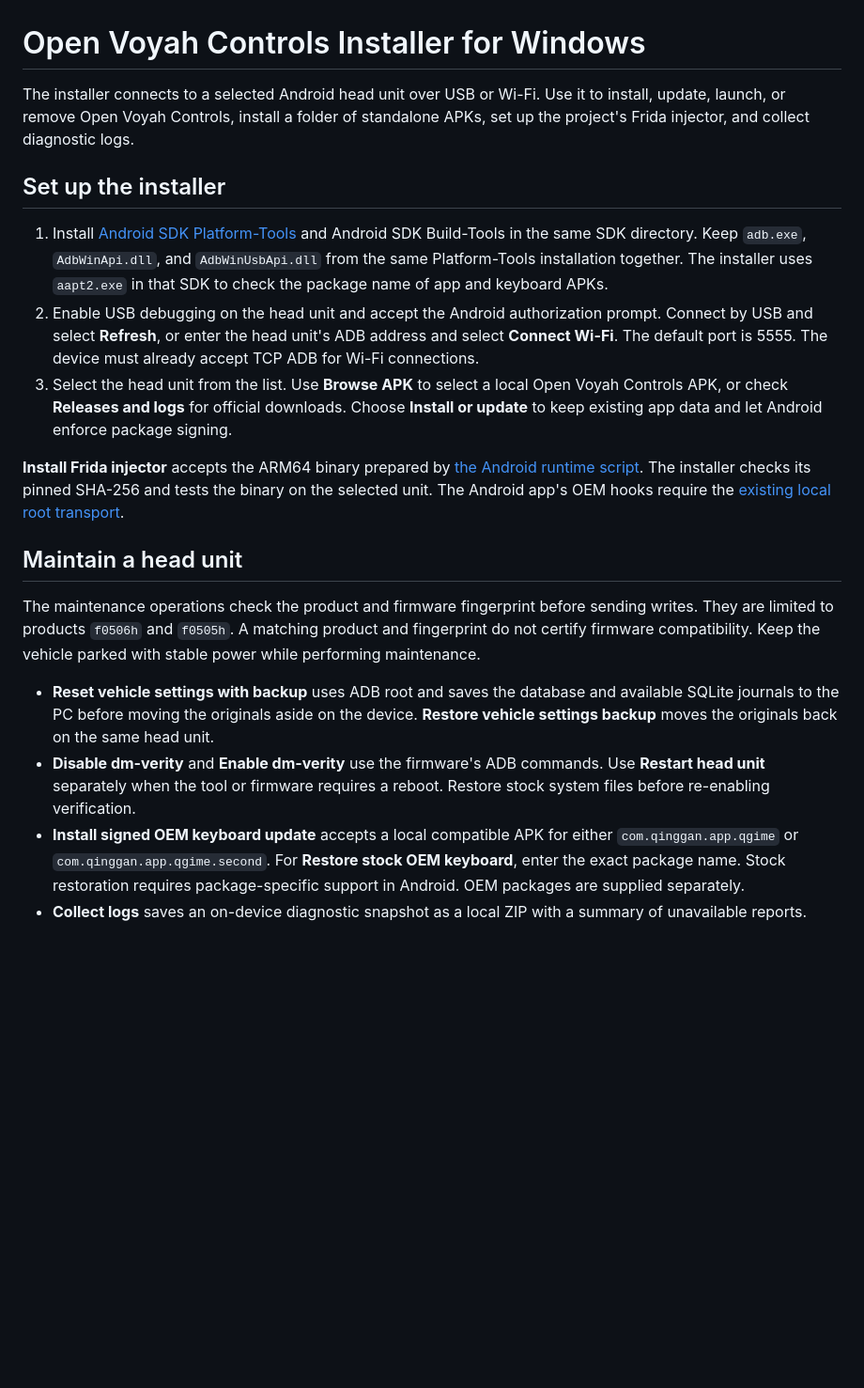
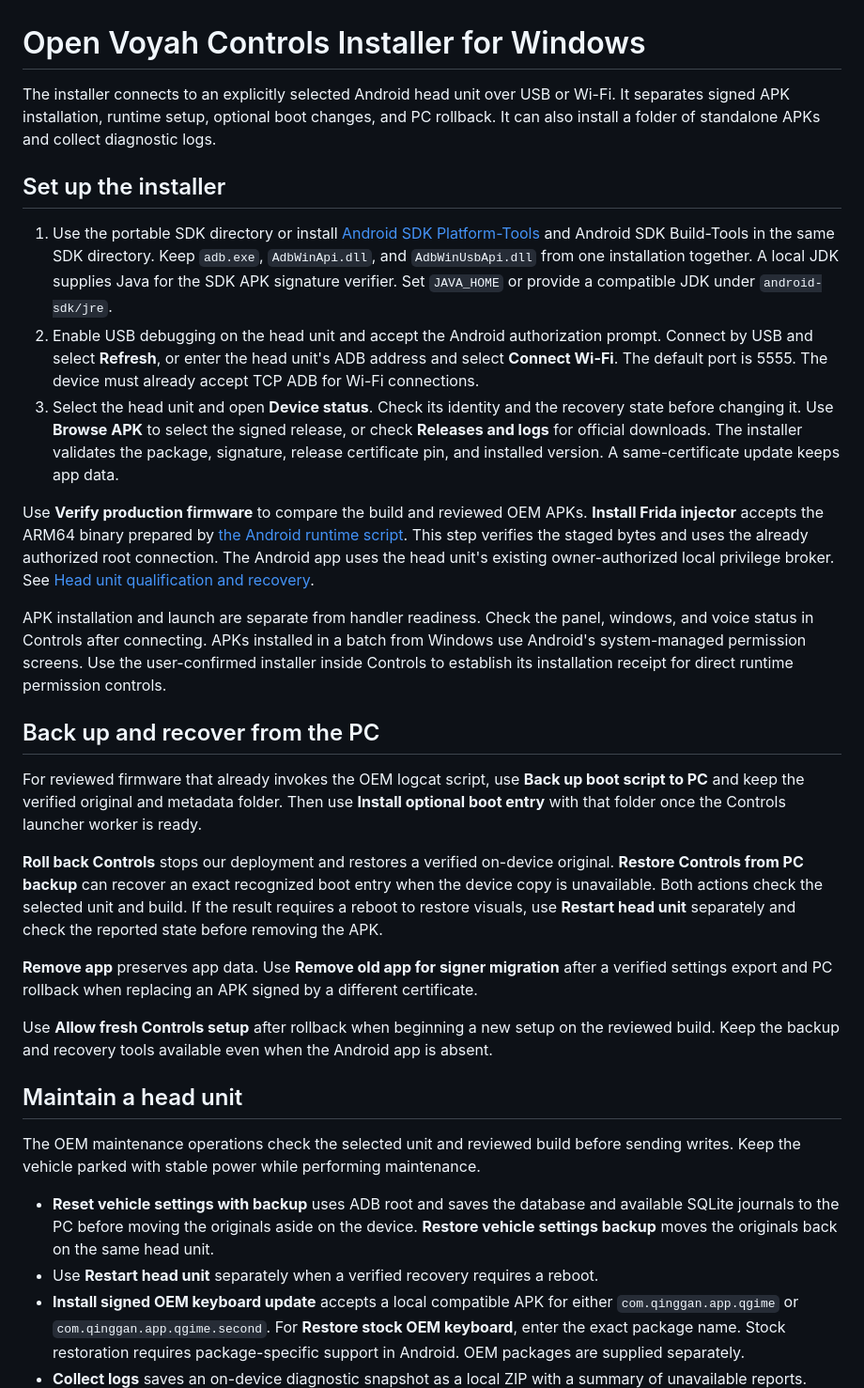
Before and after one commit to siarheisinelnikau/open-voyah-controls, a Markdown page: installer/README.md, the part around one of its changes. Shown at 94% size. Drawn GitHub-style; blank space fills up the shorter version.

Commit message:
Verify desktop deployments and recover head units from PC backups

```diff
--- a/installer/README.md
+++ b/installer/README.md
@@ -1,21 +1,33 @@
 # Open Voyah Controls Installer for Windows
 
-The installer connects to a selected Android head unit over USB or Wi-Fi. Use it to install, update, launch, or remove Open Voyah Controls, install a folder of standalone APKs, set up the project's Frida injector, and collect diagnostic logs.
+The installer connects to an explicitly selected Android head unit over USB or Wi-Fi. It separates signed APK installation, runtime setup, optional boot changes, and PC rollback. It can also install a folder of standalone APKs and collect diagnostic logs.
 
 ## Set up the installer
 
-1. Install [Android SDK Platform-Tools](https://developer.android.com/tools/releases/platform-tools) and Android SDK Build-Tools in the same SDK directory. Keep `adb.exe`, `AdbWinApi.dll`, and `AdbWinUsbApi.dll` from the same Platform-Tools installation together. The installer uses `aapt2.exe` in that SDK to check the package name of app and keyboard APKs.
+1. Use the portable SDK directory or install [Android SDK Platform-Tools](https://developer.android.com/tools/releases/platform-tools) and Android SDK Build-Tools in the same SDK directory. Keep `adb.exe`, `AdbWinApi.dll`, and `AdbWinUsbApi.dll` from one installation together. A local JDK supplies Java for the SDK APK signature verifier. Set `JAVA_HOME` or provide a compatible JDK under `android-sdk/jre`.
 2. Enable USB debugging on the head unit and accept the Android authorization prompt. Connect by USB and select **Refresh**, or enter the head unit's ADB address and select **Connect Wi-Fi**. The default port is 5555. The device must already accept TCP ADB for Wi-Fi connections.
-3. Select the head unit from the list. Use **Browse APK** to select a local Open Voyah Controls APK, or check **Releases and logs** for official downloads. Choose **Install or update** to keep existing app data and let Android enforce package signing.
+3. Select the head unit and open **Device status**. Check its identity and the recovery state before changing it. Use **Browse APK** to select the signed release, or check **Releases and logs** for official downloads. The installer validates the package, signature, release certificate pin, and installed version. A same-certificate update keeps app data.
 
-**Install Frida injector** accepts the ARM64 binary prepared by [the Android runtime script](../android/tools/prepare_runtime.py). The installer checks its pinned SHA-256 and tests the binary on the selected unit. The Android app's OEM hooks require the [existing local root transport](../android/README.md#button-assignments).
+Use **Verify production firmware** to compare the build and reviewed OEM APKs. **Install Frida injector** accepts the ARM64 binary prepared by [the Android runtime script](../android/tools/prepare_runtime.py). This step verifies the staged bytes and uses the already authorized root connection. The Android app uses the head unit's existing owner-authorized local privilege broker. See [Head unit qualification and recovery](../android/docs/PRODUCTION.md).
+
+APK installation and launch are separate from handler readiness. Check the panel, windows, and voice status in Controls after connecting. APKs installed in a batch from Windows use Android's system-managed permission screens. Use the user-confirmed installer inside Controls to establish its installation receipt for direct runtime permission controls.
+
+## Back up and recover from the PC
+
+For reviewed firmware that already invokes the OEM logcat script, use **Back up boot script to PC** and keep the verified original and metadata folder. Then use **Install optional boot entry** with that folder once the Controls launcher worker is ready.
+
+**Roll back Controls** stops our deployment and restores a verified on-device original. **Restore Controls from PC backup** can recover an exact recognized boot entry when the device copy is unavailable. Both actions check the selected unit and build. If the result requires a reboot to restore visuals, use **Restart head unit** separately and check the reported state before removing the APK.
+
+**Remove app** preserves app data. Use **Remove old app for signer migration** after a verified settings export and PC rollback when replacing an APK signed by a different certificate.
+
+Use **Allow fresh Controls setup** after rollback when beginning a new setup on the reviewed build. Keep the backup and recovery tools available even when the Android app is absent.
 
 ## Maintain a head unit
 
-The maintenance operations check the product and firmware fingerprint before sending writes. They are limited to products `f0506h` and `f0505h`. A matching product and fingerprint do not certify firmware compatibility. Keep the vehicle parked with stable power while performing maintenance.
+The OEM maintenance operations check the selected unit and reviewed build before sending writes. Keep the vehicle parked with stable power while performing maintenance.
 
 - **Reset vehicle settings with backup** uses ADB root and saves the database and available SQLite journals to the PC before moving the originals aside on the device. **Restore vehicle settings backup** moves the originals back on the same head unit.
-- **Disable dm-verity** and **Enable dm-verity** use the firmware's ADB commands. Use **Restart head unit** separately when the tool or firmware requires a reboot. Restore stock system files before re-enabling verification.
+- Use **Restart head unit** separately when a verified recovery requires a reboot.
 - **Install signed OEM keyboard update** accepts a local compatible APK for either `com.qinggan.app.qgime` or `com.qinggan.app.qgime.second`. For **Restore stock OEM keyboard**, enter the exact package name. Stock restoration requires package-specific support in Android. OEM packages are supplied separately.
 - **Collect logs** saves an on-device diagnostic snapshot as a local ZIP with a summary of unavailable reports. Android's access controls determine which logs are readable. **Open logs folder** shows saved reports.
 
```
Also changed, not shown: other parts of installer/README.md (+2 -2 lines), installer/docs/screenshots/engineering-menu.png, installer/docs/screenshots/installation.png, installer/docs/screenshots/maintenance.png, installer/docs/screenshots/releases-and-logs.png, 12 other files.
